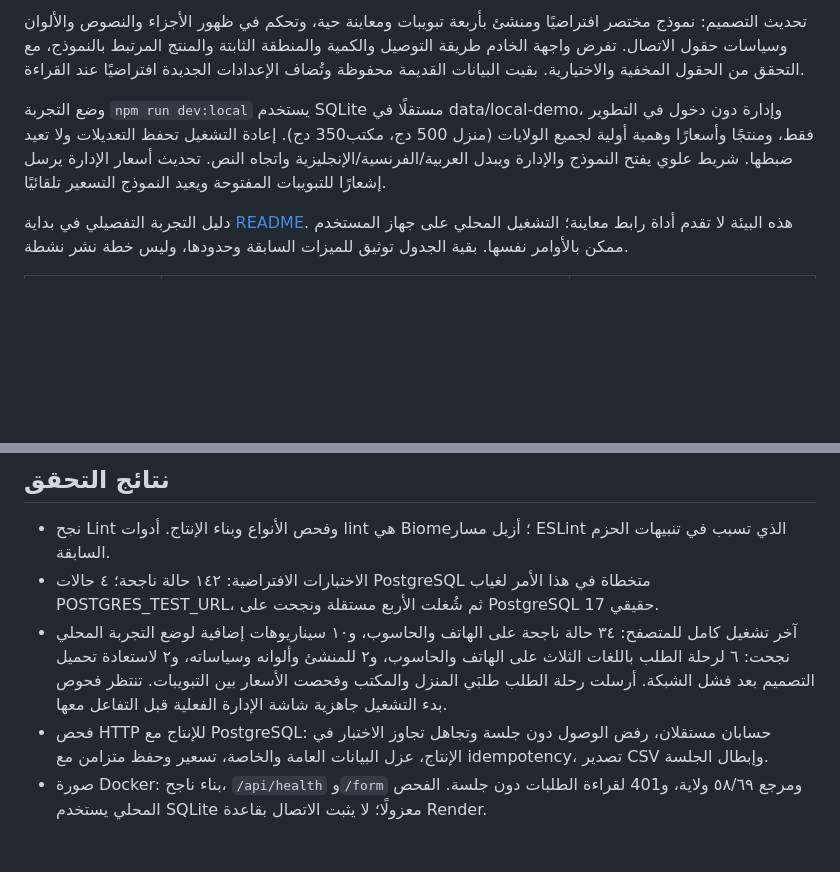
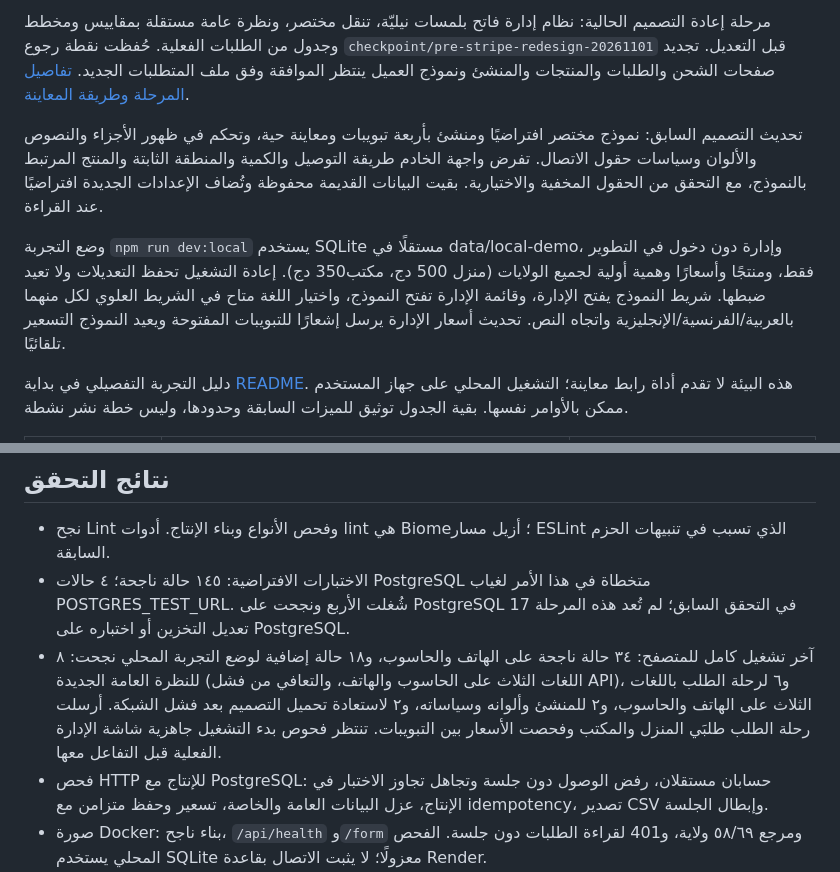
Before and after one commit to zakkoussama1-wq/-, a Markdown page: IMPLEMENTATION_STATUS.md, 2 parts joined by grey strips. GitHub-like rendering; blank space fills up the shorter version.

```diff
--- a/IMPLEMENTATION_STATUS.md
+++ b/IMPLEMENTATION_STATUS.md
@@ -4,7 +4,9 @@
 
-تحديث التصميم: نموذج مختصر افتراضيًا ومنشئ بأربعة تبويبات ومعاينة حية، وتحكم في ظهور الأجزاء والنصوص والألوان وسياسات حقول الاتصال. تفرض واجهة الخادم طريقة التوصيل والكمية والمنطقة الثابتة والمنتج المرتبط بالنموذج، مع التحقق من الحقول المخفية والاختيارية. بقيت البيانات القديمة محفوظة وتُضاف الإعدادات الجديدة افتراضيًا عند القراءة.
+مرحلة إعادة التصميم الحالية: نظام إدارة فاتح بلمسات نيليّة، تنقل مختصر، ونظرة عامة مستقلة بمقاييس ومخطط وجدول من الطلبات الفعلية. حُفظت نقطة رجوع `checkpoint/pre-stripe-redesign-20261101` قبل التعديل. تجديد صفحات الشحن والطلبات والمنتجات والمنشئ ونموذج العميل ينتظر الموافقة وفق ملف المتطلبات الجديد. [تفاصيل المرحلة وطريقة المعاينة](docs/REDESIGN-STAGE-1.md).
 
-وضع التجربة `npm run dev:local` يستخدم SQLite مستقلًا في data/local-demo، وإدارة دون دخول في التطوير فقط، ومنتجًا وأسعارًا وهمية أولية لجميع الولايات (منزل 500 دج، مكتب350 دج). إعادة التشغيل تحفظ التعديلات ولا تعيد ضبطها. شريط علوي يفتح النموذج والإدارة ويبدل العربية/الفرنسية/الإنجليزية واتجاه النص. تحديث أسعار الإدارة يرسل إشعارًا للتبويبات المفتوحة ويعيد النموذج التسعير تلقائيًا.
+تحديث التصميم السابق: نموذج مختصر افتراضيًا ومنشئ بأربعة تبويبات ومعاينة حية، وتحكم في ظهور الأجزاء والنصوص والألوان وسياسات حقول الاتصال. تفرض واجهة الخادم طريقة التوصيل والكمية والمنطقة الثابتة والمنتج المرتبط بالنموذج، مع التحقق من الحقول المخفية والاختيارية. بقيت البيانات القديمة محفوظة وتُضاف الإعدادات الجديدة افتراضيًا عند القراءة.
+
+وضع التجربة `npm run dev:local` يستخدم SQLite مستقلًا في data/local-demo، وإدارة دون دخول في التطوير فقط، ومنتجًا وأسعارًا وهمية أولية لجميع الولايات (منزل 500 دج، مكتب350 دج). إعادة التشغيل تحفظ التعديلات ولا تعيد ضبطها. شريط النموذج يفتح الإدارة، وقائمة الإدارة تفتح النموذج، واختيار اللغة متاح في الشريط العلوي لكل منهما بالعربية/الفرنسية/الإنجليزية واتجاه النص. تحديث أسعار الإدارة يرسل إشعارًا للتبويبات المفتوحة ويعيد النموذج التسعير تلقائيًا.
 
 دليل التجربة التفصيلي في بداية [README](README.md). هذه البيئة لا تقدم أداة رابط معاينة؛ التشغيل المحلي على جهاز المستخدم ممكن بالأوامر نفسها. بقية الجدول توثيق للميزات السابقة وحدودها، وليس خطة نشر نشطة.
 
@@ -22,8 +24,8 @@
 ## نتائج التحقق
 
 - نجح Lint وفحص الأنواع وبناء الإنتاج. أدوات lint هي Biome؛ أزيل مسار ESLint الذي تسبب في تنبيهات الحزم السابقة.
-- الاختبارات الافتراضية: ١٤٢ حالة ناجحة؛ ٤ حالات PostgreSQL متخطاة في هذا الأمر لغياب POSTGRES_TEST_URL، ثم شُغلت الأربع مستقلة ونجحت على PostgreSQL 17 حقيقي.
-- آخر تشغيل كامل للمتصفح: ٣٤ حالة ناجحة على الهاتف والحاسوب، و١٠ سيناريوهات إضافية لوضع التجربة المحلي نجحت: ٦ لرحلة الطلب باللغات الثلاث على الهاتف والحاسوب، و٢ للمنشئ وألوانه وسياساته، و٢ لاستعادة تحميل التصميم بعد فشل الشبكة. أرسلت رحلة الطلب طلبَي المنزل والمكتب وفحصت الأسعار بين التبويبات. تنتظر فحوص بدء التشغيل جاهزية شاشة الإدارة الفعلية قبل التفاعل معها.
+- الاختبارات الافتراضية: ١٤٥ حالة ناجحة؛ ٤ حالات PostgreSQL متخطاة في هذا الأمر لغياب POSTGRES_TEST_URL. شُغلت الأربع ونجحت على PostgreSQL 17 في التحقق السابق؛ لم تُعد هذه المرحلة تعديل التخزين أو اختباره على PostgreSQL.
+- آخر تشغيل كامل للمتصفح: ٣٤ حالة ناجحة على الهاتف والحاسوب، و١٨ حالة إضافية لوضع التجربة المحلي نجحت: ٨ للنظرة العامة الجديدة (اللغات الثلاث على الحاسوب والهاتف، والتعافي من فشل API)، و٦ لرحلة الطلب باللغات الثلاث على الهاتف والحاسوب، و٢ للمنشئ وألوانه وسياساته، و٢ لاستعادة تحميل التصميم بعد فشل الشبكة. أرسلت رحلة الطلب طلبَي المنزل والمكتب وفحصت الأسعار بين التبويبات. تنتظر فحوص بدء التشغيل جاهزية شاشة الإدارة الفعلية قبل التفاعل معها.
 - فحص HTTP للإنتاج مع PostgreSQL: حسابان مستقلان، رفض الوصول دون جلسة وتجاهل تجاوز الاختبار في الإنتاج، عزل البيانات العامة والخاصة، تسعير وحفظ متزامن مع idempotency، تصدير CSV وإبطال الجلسة.
 - صورة Docker: بناء ناجح، `/api/health` و`/form` ومرجع ٥٨/٦٩ ولاية، و401 لقراءة الطلبات دون جلسة. الفحص المحلي يستخدم SQLite معزولًا؛ لا يثبت الاتصال بقاعدة Render.
 - استعادة PostgreSQL: نسخة pg_dump محمية وSHA-256، قاعدة جديدة تضم ١٣ جدولًا، مطابقة أعداد صفوف الجداول كلها، ورفض استبدال هدف قائم. تم أيضًا اختبار النسخ والاسترجاع المحليين لـSQLite سابقًا.
```
Also changed, not shown: other parts of IMPLEMENTATION_STATUS.md (+1 -1 lines), README.md (+16 -6 lines), docs/REDESIGN-STAGE-1.md (added, +52 -0 lines), docs/screenshots/stage1-overview-desktop.png (added), docs/screenshots/stage1-overview-en.png (added), docs/screenshots/stage1-overview-fr.png (added), docs/screenshots/stage1-overview-mobile.png (added), 11 other files.
